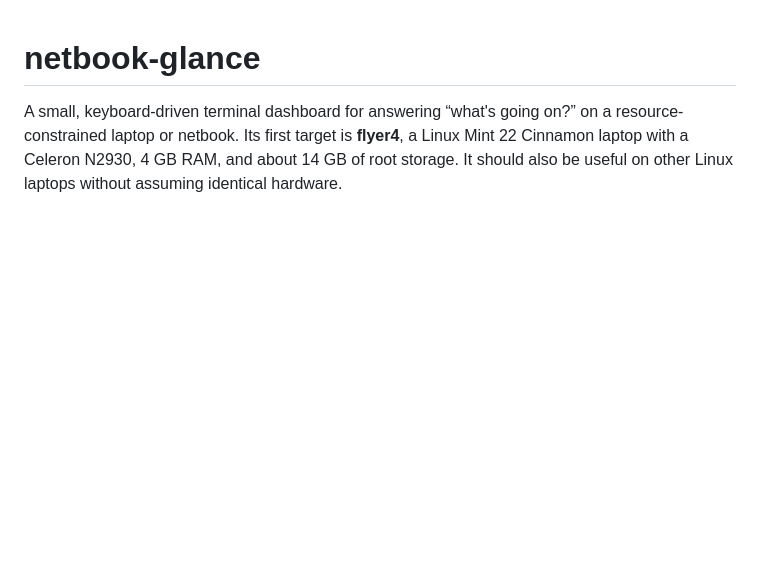
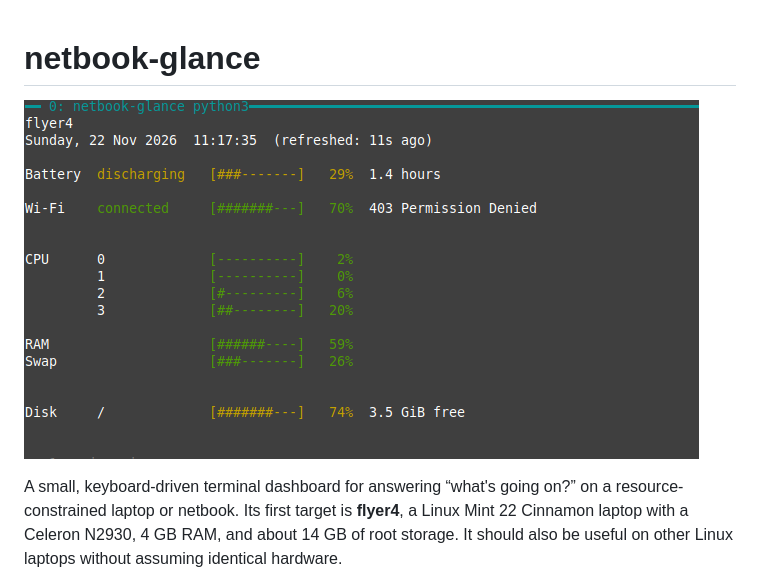
Before and after one commit to david-wolgemuth/netbook-glance, a Markdown page: README.md, the part around the change. GitHub-like rendering; pictures changed too: screenshot.png (added); blank space fills up the shorter version.

Commit message:
Add dashboard screenshot to README

```diff
--- a/README.md
+++ b/README.md
@@ -1,4 +1,6 @@
 # netbook-glance
+
+![Netbook Glance dashboard showing battery, Wi-Fi, CPU, memory, and disk status](screenshot.png)
 
 A small, keyboard-driven terminal dashboard for answering “what's going on?” on
 a resource-constrained laptop or netbook. Its first target is **flyer4**, a
```
